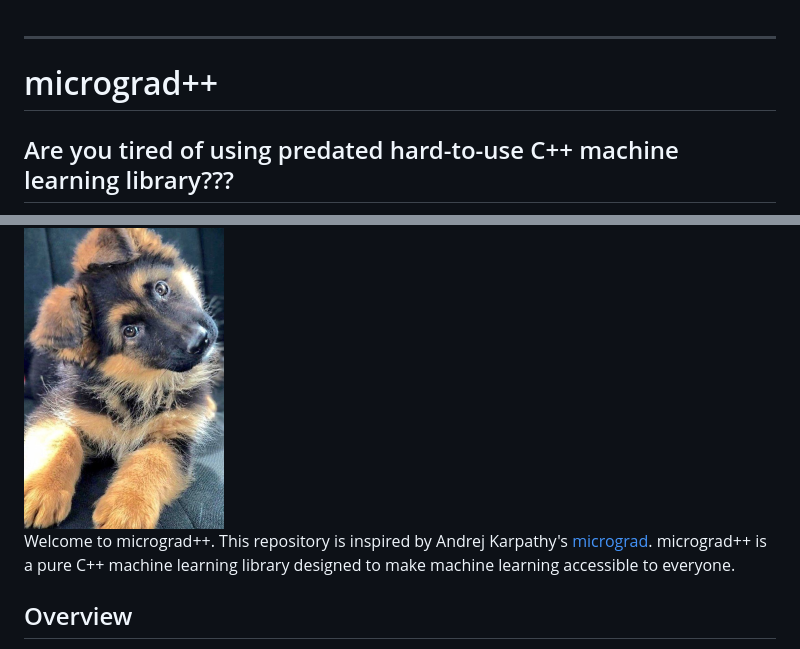
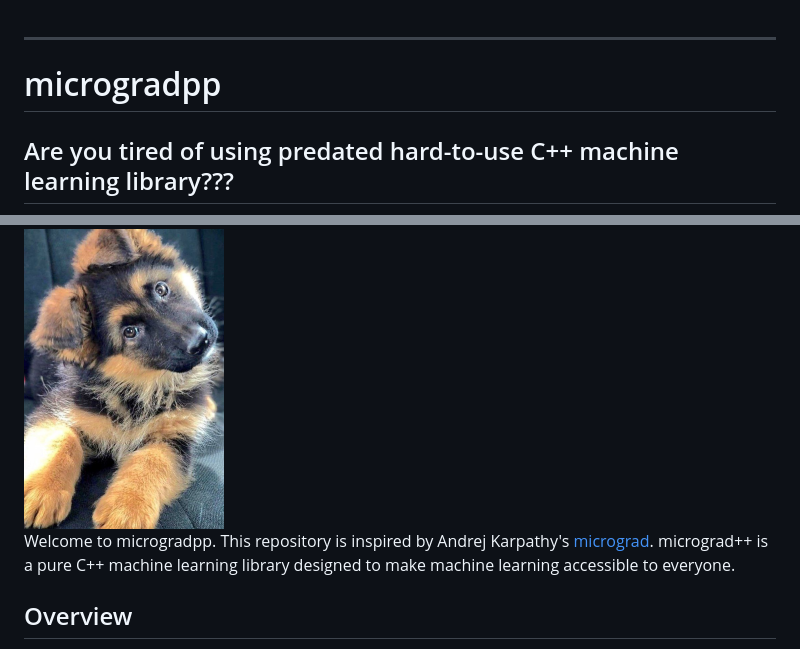
Before and after one commit to ggsharma/microgradpp, a Markdown page: README.md, 2 parts joined by grey strips. Rendered like a GitHub page.

```diff
--- a/README.md
+++ b/README.md
@@ -1,13 +1,13 @@
 
 ---
 
-# micrograd++
+# microgradpp
 
 ## Are you tired of using predated hard-to-use C++ machine learning library???
 
 <img src="/public/german_shephard.jpg" alt="drawing" width="200" height="200"/>
 
-Welcome to micrograd++. This repository is inspired by Andrej Karpathy's [micrograd](https://github.com/karpathy/micrograd). micrograd++ is a pure C++ machine learning library designed to make machine learning accessible to everyone.
+Welcome to microgradpp. This repository is inspired by Andrej Karpathy's [micrograd](https://github.com/karpathy/micrograd). micrograd++ is a pure C++ machine learning library designed to make machine learning accessible to everyone.
 
 ## Overview
 
```
